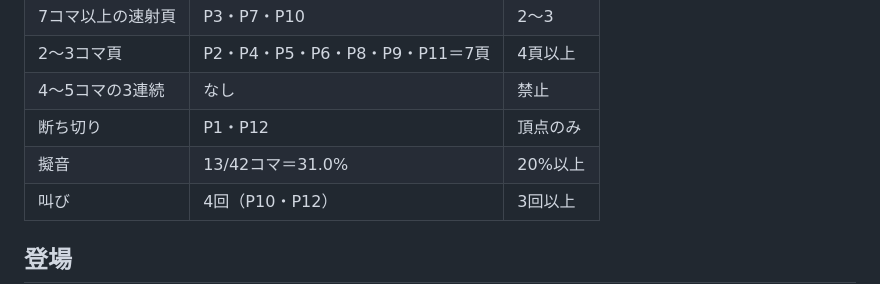
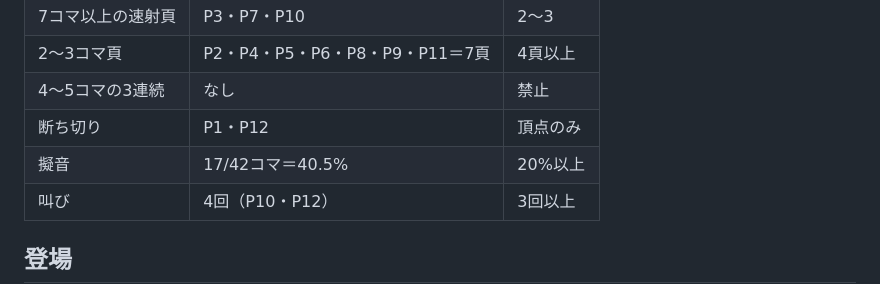
Before and after one commit to hiroakiyasa/senki2, a Markdown page: scripts/v01/ep03_十二台の米.md, the part around the change. Rendered like a GitHub page.

Commit message:
第3話の紙面設計実測値を反映

```diff
--- a/scripts/v01/ep03_十二台の米.md
+++ b/scripts/v01/ep03_十二台の米.md
@@ -33,7 +33,7 @@
 | 2〜3コマ頁 | P2・P4・P5・P6・P8・P9・P11＝7頁 | 4頁以上 |
 | 4〜5コマの3連続 | なし | 禁止 |
 | 断ち切り | P1・P12 | 頂点のみ |
-| 擬音 | 13/42コマ＝31.0% | 20%以上 |
+| 擬音 | 17/42コマ＝40.5% | 20%以上 |
 | 叫び | 4回（P10・P12） | 3回以上 |
 
 ## 登場
```
